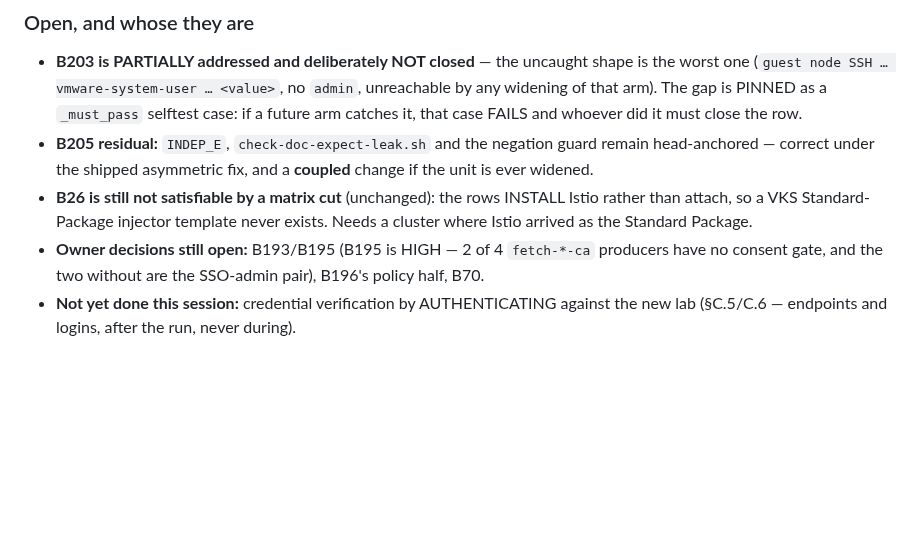
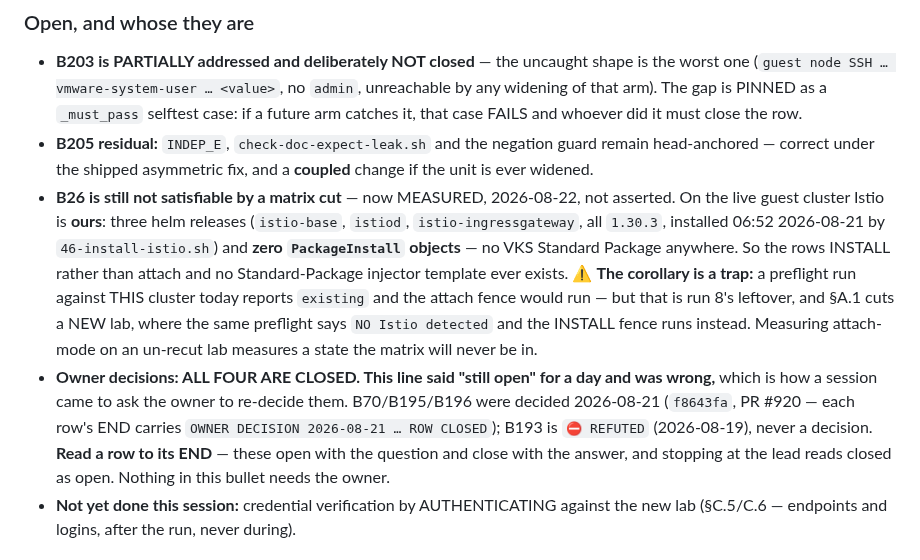
Before and after one commit to AndriyKalashnykov/vks-airgap-cicd, a Markdown page: CLAUDE.md, the part around the change. Rendered like a GitHub page; blank space fills up the shorter version.

Commit message:
docs(handoff): all four "open owner decisions" were already closed
CLAUDE.md is injected into every session and every subagent, and its
handoff bullet listed B70/B193/B195/B196 as pending owner decisions.
Measured: B70/B195/B196 were decided 2026-08-21 in f8643fa (PR #920) --
each row's END carries "OWNER DECISION 2026-08-21 ... ROW CLOSED" -- and
B193 is REFUTED (2026-08-19), never a decision at all. The handoff line
was written at 10:31 and the decisions merged at 13:48 the same day; it
was never reconciled.

The cost was real: a session read the always-loaded file, believed the
rows were open, and asked the owner to re-decide three settled items.
Two independent adversary rounds (B195, B196) each surfaced this same
stale pointer as their highest-severity finding, without being asked
about it.

Also records the B26 status as MEASURED rather than asserted. On the
live guest cluster Istio is ours -- three helm releases at 1.30.3
installed by 46-install-istio.sh, and zero PackageInstall objects, so no
VKS Standard Package exists. The trap worth writing down: a preflight
against that cluster today reports "existing" and would take the attach
branch, but that is run 8's leftover. A matrix cut creates a NEW lab
where the same preflight says "NO Istio detected" and the install branch
runs instead -- so measuring attach-mode on an un-recut lab measures a
state the matrix will never be in.

```diff
--- a/CLAUDE.md
+++ b/CLAUDE.md
@@ -765,11 +765,21 @@ none).
   FAILS and whoever did it must close the row.
 - **B205 residual:** `INDEP_E`, `check-doc-expect-leak.sh` and the negation guard remain head-anchored
   — correct under the shipped asymmetric fix, and a **coupled** change if the unit is ever widened.
-- **B26 is still not satisfiable by a matrix cut** (unchanged): the rows INSTALL Istio rather than
-  attach, so a VKS Standard-Package injector template never exists. Needs a cluster where Istio
-  arrived as the Standard Package.
-- **Owner decisions still open:** B193/B195 (B195 is HIGH — 2 of 4 `fetch-*-ca` producers have no
-  consent gate, and the two without are the SSO-admin pair), B196's policy half, B70.
+- **B26 is still not satisfiable by a matrix cut** — now MEASURED, 2026-08-22, not asserted. On the
+  live guest cluster Istio is **ours**: three helm releases (`istio-base`, `istiod`,
+  `istio-ingressgateway`, all `1.30.3`, installed 06:52 2026-08-21 by `46-install-istio.sh`) and
+  **zero `PackageInstall` objects** — no VKS Standard Package anywhere. So the rows INSTALL rather
+  than attach and no Standard-Package injector template ever exists. ⚠️ **The corollary is a trap:**
+  a preflight run against THIS cluster today reports `existing` and the attach fence would run —
+  but that is run 8's leftover, and §A.1 cuts a NEW lab, where the same preflight says `NO Istio
+  detected` and the INSTALL fence runs instead. Measuring attach-mode on an un-recut lab measures
+  a state the matrix will never be in.
+- **Owner decisions: ALL FOUR ARE CLOSED. This line said "still open" for a day and was wrong,**
+  which is how a session came to ask the owner to re-decide them. B70/B195/B196 were decided
+  2026-08-21 (`f8643fa`, PR #920 — each row's END carries `OWNER DECISION 2026-08-21 … ROW
+  CLOSED`); B193 is `⛔ REFUTED` (2026-08-19), never a decision. **Read a row to its END** — these
+  open with the question and close with the answer, and stopping at the lead reads closed as open.
+  Nothing in this bullet needs the owner.
 - **Not yet done this session:** credential verification by AUTHENTICATING against the new lab
   (§C.5/C.6 — endpoints and logins, after the run, never during).
 
```
